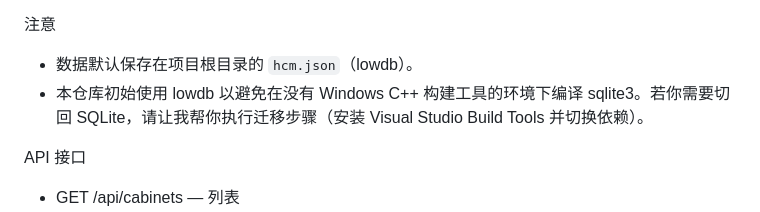
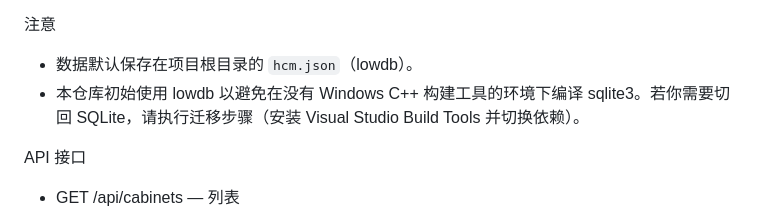
Before and after one commit to exwhi/Home-DCIM, a Markdown page: README.md, the part around the change. Rendered like a GitHub page.

```diff
--- a/README.md
+++ b/README.md
@@ -23,7 +23,7 @@ npm start
 
 注意
 - 数据默认保存在项目根目录的 `hcm.json`（lowdb）。
-- 本仓库初始使用 lowdb 以避免在没有 Windows C++ 构建工具的环境下编译 sqlite3。若你需要切回 SQLite，请让我帮你执行迁移步骤（安装 Visual Studio Build Tools 并切换依赖）。
+- 本仓库初始使用 lowdb 以避免在没有 Windows C++ 构建工具的环境下编译 sqlite3。若你需要切回 SQLite，请执行迁移步骤（安装 Visual Studio Build Tools 并切换依赖）。
 
 API 接口
 
```
